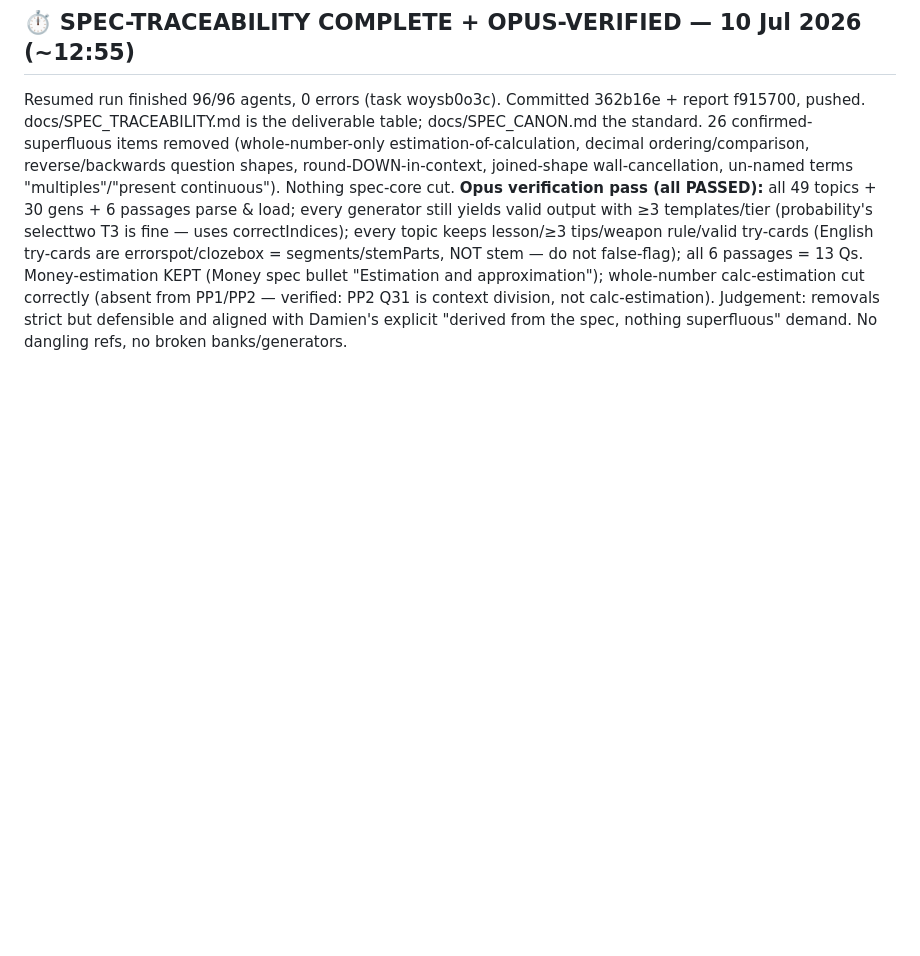
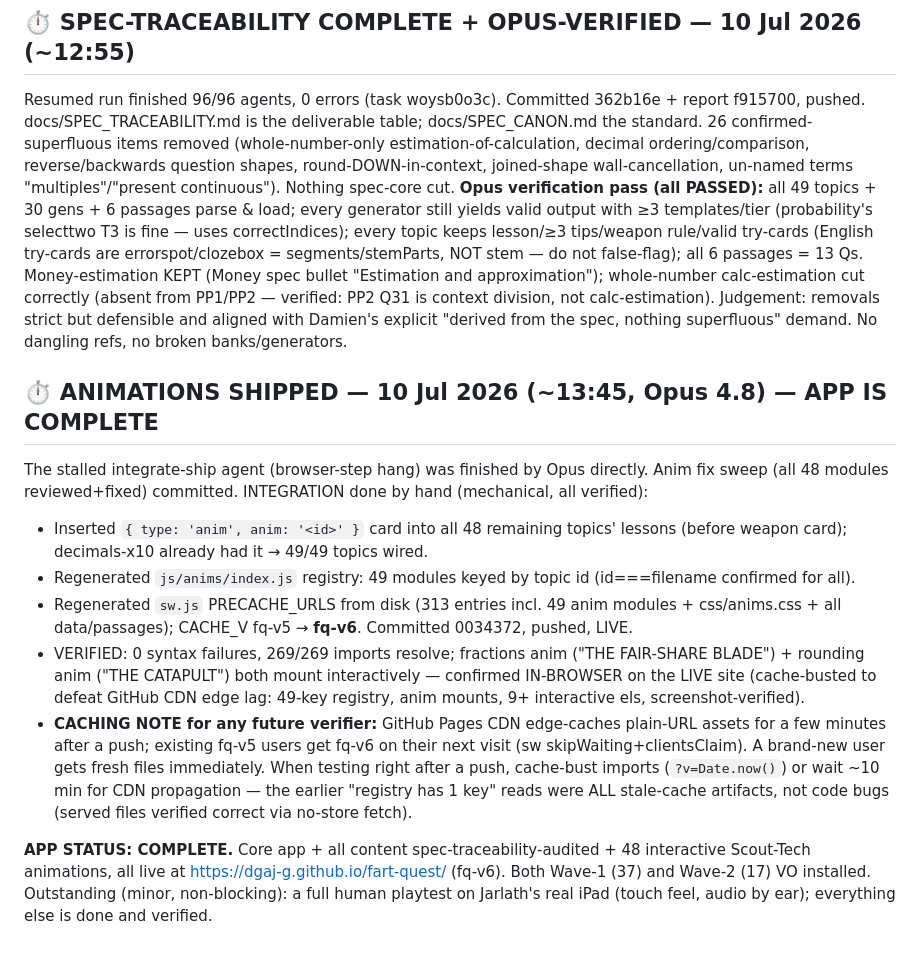
Before and after one commit to dgaj-g/fart-quest, a Markdown page: docs/HANDOFF_FABLE_TO_OPUS.md, the part around the change. Drawn GitHub-style; blank space fills up the shorter version.

Commit message:
Handoff: animations shipped fq-v6, app complete
Co-Authored-By: Claude Opus 4.8 <noreply@anthropic.com>

```diff
--- a/docs/HANDOFF_FABLE_TO_OPUS.md
+++ b/docs/HANDOFF_FABLE_TO_OPUS.md
@@ -195,3 +195,13 @@ All touched `data/` and `js/gen/` files pass `node --check`. Committed as `362b1
 ## ⏱ SPEC-TRACEABILITY COMPLETE + OPUS-VERIFIED — 10 Jul 2026 (~12:55)
 Resumed run finished 96/96 agents, 0 errors (task woysb0o3c). Committed 362b16e + report f915700, pushed. docs/SPEC_TRACEABILITY.md is the deliverable table; docs/SPEC_CANON.md the standard. 26 confirmed-superfluous items removed (whole-number-only estimation-of-calculation, decimal ordering/comparison, reverse/backwards question shapes, round-DOWN-in-context, joined-shape wall-cancellation, un-named terms "multiples"/"present continuous"). Nothing spec-core cut.
 **Opus verification pass (all PASSED):** all 49 topics + 30 gens + 6 passages parse & load; every generator still yields valid output with ≥3 templates/tier (probability's selecttwo T3 is fine — uses correctIndices); every topic keeps lesson/≥3 tips/weapon rule/valid try-cards (English try-cards are errorspot/clozebox = segments/stemParts, NOT stem — do not false-flag); all 6 passages = 13 Qs. Money-estimation KEPT (Money spec bullet "Estimation and approximation"); whole-number calc-estimation cut correctly (absent from PP1/PP2 — verified: PP2 Q31 is context division, not calc-estimation). Judgement: removals strict but defensible and aligned with Damien's explicit "derived from the spec, nothing superfluous" demand. No dangling refs, no broken banks/generators.
+
+## ⏱ ANIMATIONS SHIPPED — 10 Jul 2026 (~13:45, Opus 4.8) — APP IS COMPLETE
+The stalled integrate-ship agent (browser-step hang) was finished by Opus directly. Anim fix sweep (all 48 modules reviewed+fixed) committed. INTEGRATION done by hand (mechanical, all verified):
+- Inserted `{ type: 'anim', anim: '<id>' }` card into all 48 remaining topics' lessons (before weapon card); decimals-x10 already had it → 49/49 topics wired.
+- Regenerated `js/anims/index.js` registry: 49 modules keyed by topic id (id===filename confirmed for all).
+- Regenerated `sw.js` PRECACHE_URLS from disk (313 entries incl. 49 anim modules + css/anims.css + all data/passages); CACHE_V fq-v5 → **fq-v6**. Committed 0034372, pushed, LIVE.
+- VERIFIED: 0 syntax failures, 269/269 imports resolve; fractions anim ("THE FAIR-SHARE BLADE") + rounding anim ("THE CATAPULT") both mount interactively — confirmed IN-BROWSER on the LIVE site (cache-busted to defeat GitHub CDN edge lag: 49-key registry, anim mounts, 9+ interactive els, screenshot-verified).
+- **CACHING NOTE for any future verifier:** GitHub Pages CDN edge-caches plain-URL assets for a few minutes after a push; existing fq-v5 users get fq-v6 on their next visit (sw skipWaiting+clientsClaim). A brand-new user gets fresh files immediately. When testing right after a push, cache-bust imports (`?v=Date.now()`) or wait ~10 min for CDN propagation — the earlier "registry has 1 key" reads were ALL stale-cache artifacts, not code bugs (served files verified correct via no-store fetch).
+
+**APP STATUS: COMPLETE.** Core app + all content spec-traceability-audited + 48 interactive Scout-Tech animations, all live at https://dgaj-g.github.io/fart-quest/ (fq-v6). Both Wave-1 (37) and Wave-2 (17) VO installed. Outstanding (minor, non-blocking): a full human playtest on Jarlath's real iPad (touch feel, audio by ear); everything else is done and verified.
```
